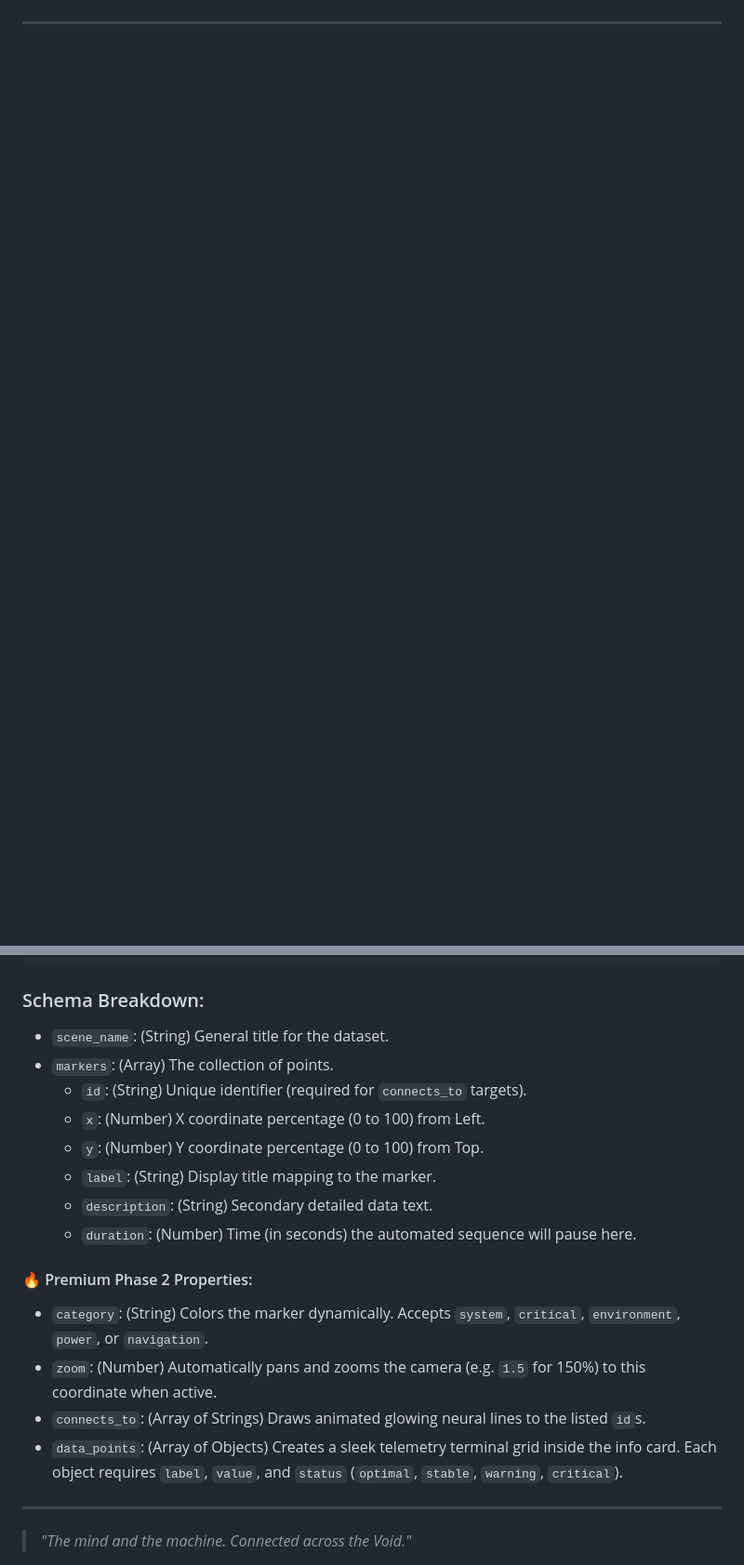
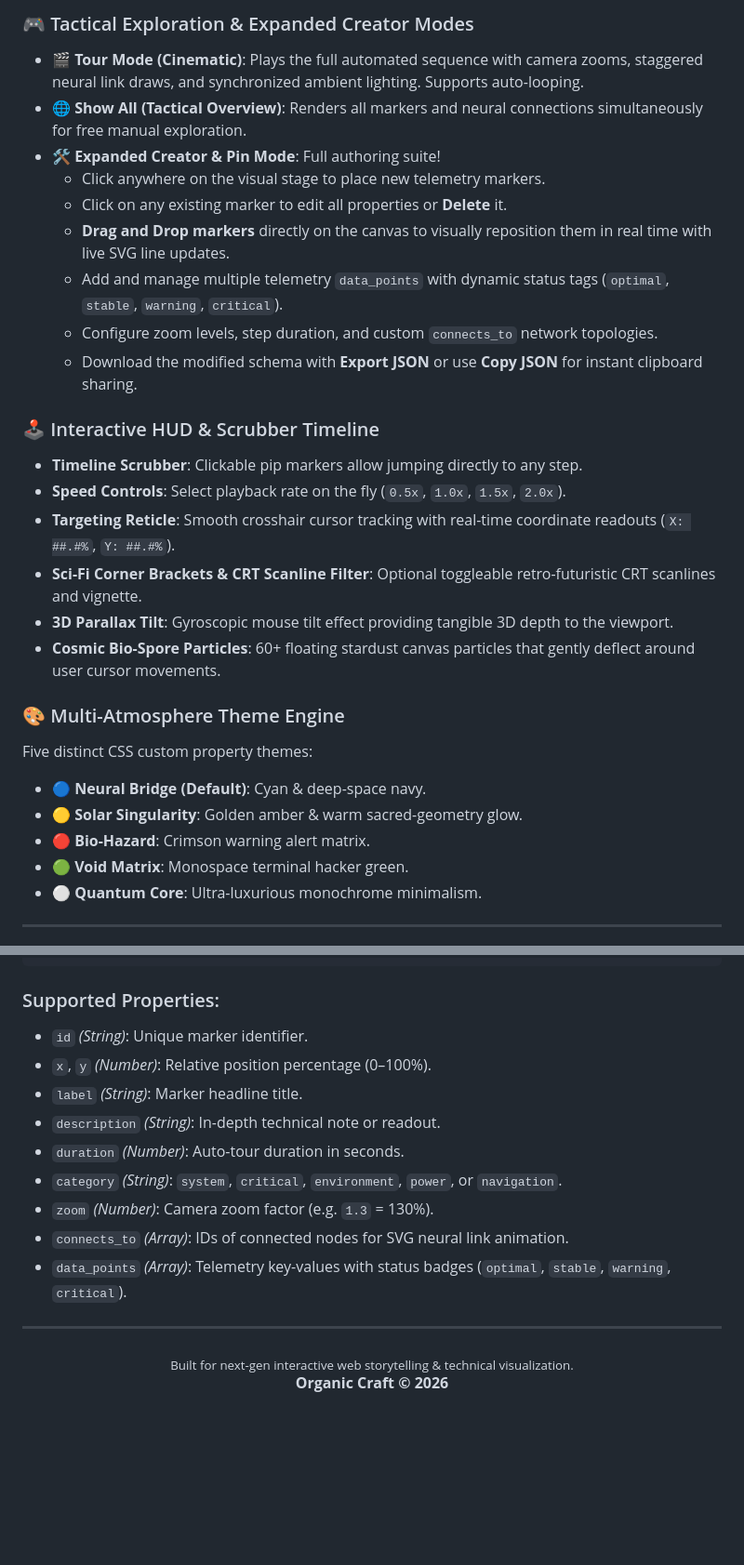
Before and after one commit to plantacerium/Organic-Craft-Markers, a Markdown page: README.md, 2 parts joined by grey strips. Shown at 93% size. Rendered like a GitHub page; blank space fills up the shorter version.

````diff
--- a/README.md
+++ b/README.md
@@ -37,2 +35,28 @@ The application operates as a standalone web experience. It automatically attemp
+### 🎮 Tactical Exploration & Expanded Creator Modes
+- 🎬 **Tour Mode (Cinematic)**: Plays the full automated sequence with camera zooms, staggered neural link draws, and synchronized ambient lighting. Supports auto-looping.
+- 🌐 **Show All (Tactical Overview)**: Renders all markers and neural connections simultaneously for free manual exploration.
+- 🛠️ **Expanded Creator & Pin Mode**: Full authoring suite!
+  - Click anywhere on the visual stage to place new telemetry markers.
+  - Click on any existing marker to edit all properties or **Delete** it.
+  - **Drag and Drop markers** directly on the canvas to visually reposition them in real time with live SVG line updates.
+  - Add and manage multiple telemetry `data_points` with dynamic status tags (`optimal`, `stable`, `warning`, `critical`).
+  - Configure zoom levels, step duration, and custom `connects_to` network topologies.
+  - Download the modified schema with **Export JSON** or use **Copy JSON** for instant clipboard sharing.
+
+### 🕹️ Interactive HUD & Scrubber Timeline
+- **Timeline Scrubber**: Clickable pip markers allow jumping directly to any step.
+- **Speed Controls**: Select playback rate on the fly (`0.5x`, `1.0x`, `1.5x`, `2.0x`).
+- **Targeting Reticle**: Smooth crosshair cursor tracking with real-time coordinate readouts (`X: ##.#%`, `Y: ##.#%`).
+- **Sci-Fi Corner Brackets & CRT Scanline Filter**: Optional toggleable retro-futuristic CRT scanlines and vignette.
+- **3D Parallax Tilt**: Gyroscopic mouse tilt effect providing tangible 3D depth to the viewport.
+- **Cosmic Bio-Spore Particles**: 60+ floating stardust canvas particles that gently deflect around user cursor movements.
+
+### 🎨 Multi-Atmosphere Theme Engine
+Five distinct CSS custom property themes:
+- 🔵 **Neural Bridge (Default)**: Cyan & deep-space navy.
+- 🟡 **Solar Singularity**: Golden amber & warm sacred-geometry glow.
+- 🔴 **Bio-Hazard**: Crimson warning alert matrix.
+- 🟢 **Void Matrix**: Monospace terminal hacker green.
+- ⚪ **Quantum Core**: Ultra-luxurious monochrome minimalism.
 
 ---
@@ -119,22 +122,20 @@ The architecture supports advanced rendering and cinematic triggers using proper
 }
 ```
 
-### Schema Breakdown:
-- `scene_name`: (String) General title for the dataset.
-- `markers`: (Array) The collection of points.
-  - `id`: (String) Unique identifier (required for `connects_to` targets).
-  - `x`: (Number) X coordinate percentage (0 to 100) from Left.
-  - `y`: (Number) Y coordinate percentage (0 to 100) from Top.
-  - `label`: (String) Display title mapping to the marker.
-  - `description`: (String) Secondary detailed data text.
-  - `duration`: (Number) Time (in seconds) the automated sequence will pause here.
-
-#### 🔥 Premium Phase 2 Properties:
-  - `category`: (String) Colors the marker dynamically. Accepts `system`, `critical`, `environment`, `power`, or `navigation`.
-  - `zoom`: (Number) Automatically pans and zooms the camera (e.g. `1.5` for 150%) to this coordinate when active.
-  - `connects_to`: (Array of Strings) Draws animated glowing neural lines to the listed `id`s.
-  - `data_points`: (Array of Objects) Creates a sleek telemetry terminal grid inside the info card. Each object requires `label`, `value`, and `status` (`optimal`, `stable`, `warning`, `critical`).
+### Supported Properties:
+- `id` *(String)*: Unique marker identifier.
+- `x`, `y` *(Number)*: Relative position percentage (0–100%).
+- `label` *(String)*: Marker headline title.
+- `description` *(String)*: In-depth technical note or readout.
+- `duration` *(Number)*: Auto-tour duration in seconds.
+- `category` *(String)*: `system`, `critical`, `environment`, `power`, or `navigation`.
+- `zoom` *(Number)*: Camera zoom factor (e.g. `1.3` = 130%).
+- `connects_to` *(Array)*: IDs of connected nodes for SVG neural link animation.
+- `data_points` *(Array)*: Telemetry key-values with status badges (`optimal`, `stable`, `warning`, `critical`).
 
 ---
 
-> *"The mind and the machine. Connected across the Void."*
+<div align="center">
+  <sub>Built for next-gen interactive web storytelling & technical visualization.</sub><br>
+  <strong>Organic Craft © 2026</strong>
+</div>
````
Also changed, not shown: other parts of README.md (+50 -73 lines), Demo.JPG, 5 other files.
